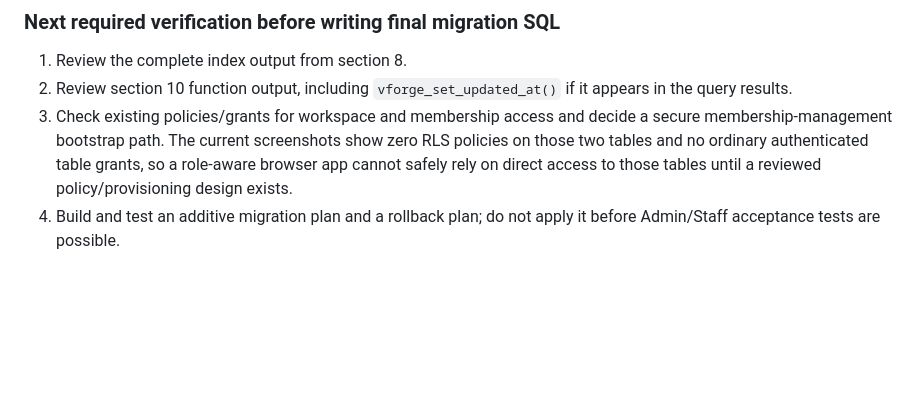
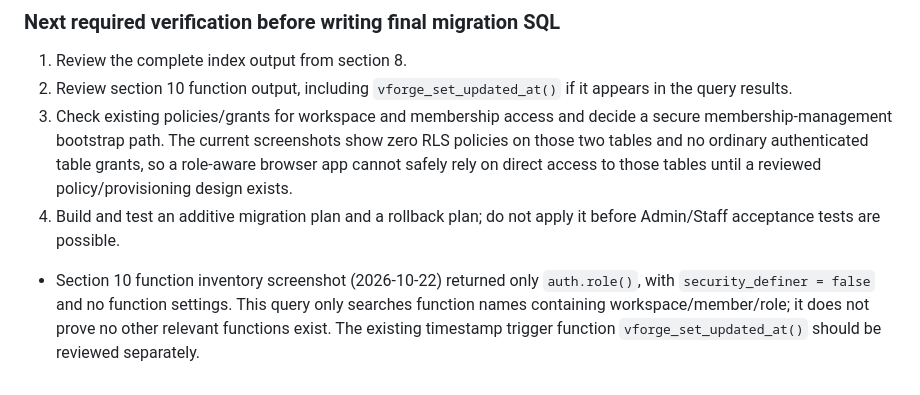
Before and after one commit to akashlatha13102003-source/vforge-3d-crm, a Markdown page: docs/SHARED_WORKSPACE_SECURITY_PLAN.md, the part around the change. GitHub-like rendering; blank space fills up the shorter version.

Commit message:
Record workspace function inventory finding

```diff
--- a/docs/SHARED_WORKSPACE_SECURITY_PLAN.md
+++ b/docs/SHARED_WORKSPACE_SECURITY_PLAN.md
@@ -127,3 +127,6 @@ These are direct observations from the screenshots, not a live connector query b
 2. Review section 10 function output, including `vforge_set_updated_at()` if it appears in the query results.
 3. Check existing policies/grants for workspace and membership access and decide a secure membership-management bootstrap path. The current screenshots show zero RLS policies on those two tables and no ordinary authenticated table grants, so a role-aware browser app cannot safely rely on direct access to those tables until a reviewed policy/provisioning design exists.
 4. Build and test an additive migration plan and a rollback plan; do not apply it before Admin/Staff acceptance tests are possible.
+
+
+- Section 10 function inventory screenshot (2026-10-22) returned only `auth.role()`, with `security_definer = false` and no function settings. This query only searches function names containing workspace/member/role; it does not prove no other relevant functions exist. The existing timestamp trigger function `vforge_set_updated_at()` should be reviewed separately.
```
